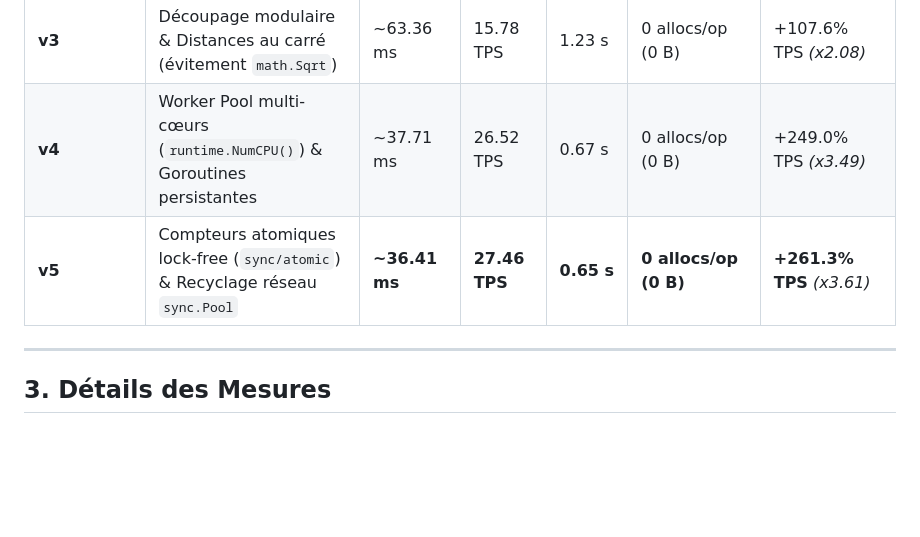
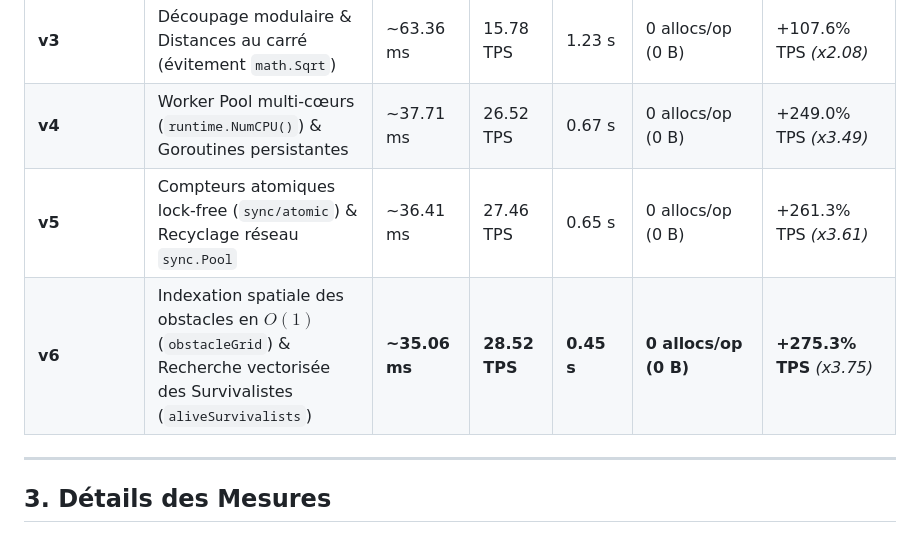
Before and after one commit to Chroq/ZombieHorde, a Markdown page: BENCHMARKS.md, the part around one of its changes. GitHub-like rendering; blank space fills up the shorter version.

```diff
--- a/BENCHMARKS.md
+++ b/BENCHMARKS.md
@@ -29,7 +29,8 @@
 | **v2** | Buffers persistants & Zéro-allocation stricte (`[:0]`, `clear`) | ~68.31 ms | 14.64 TPS | 1.54 s | 0 allocs/op (0 B) | +92.6% TPS *(x1.93)* |
 | **v3** | Découpage modulaire & Distances au carré (évitement `math.Sqrt`) | ~63.36 ms | 15.78 TPS | 1.23 s | 0 allocs/op (0 B) | +107.6% TPS *(x2.08)* |
 | **v4** | Worker Pool multi-cœurs (`runtime.NumCPU()`) & Goroutines persistantes | ~37.71 ms | 26.52 TPS | 0.67 s | 0 allocs/op (0 B) | +249.0% TPS *(x3.49)* |
-| **v5** | Compteurs atomiques lock-free (`sync/atomic`) & Recyclage réseau `sync.Pool` | **~36.41 ms** | **27.46 TPS** | **0.65 s** | **0 allocs/op (0 B)** | **+261.3% TPS** *(x3.61)* |
+| **v5** | Compteurs atomiques lock-free (`sync/atomic`) & Recyclage réseau `sync.Pool` | ~36.41 ms | 27.46 TPS | 0.65 s | 0 allocs/op (0 B) | +261.3% TPS *(x3.61)* |
+| **v6** | Indexation spatiale des obstacles en $O(1)$ (`obstacleGrid`) & Recherche vectorisée des Survivalistes (`aliveSurvivalists`) | **~35.06 ms** | **28.52 TPS** | **0.45 s** | **0 allocs/op (0 B)** | **+275.3% TPS** *(x3.75)* |
 
 ---
 
```
Also changed, not shown: other parts of BENCHMARKS.md (+53 -0 lines).
